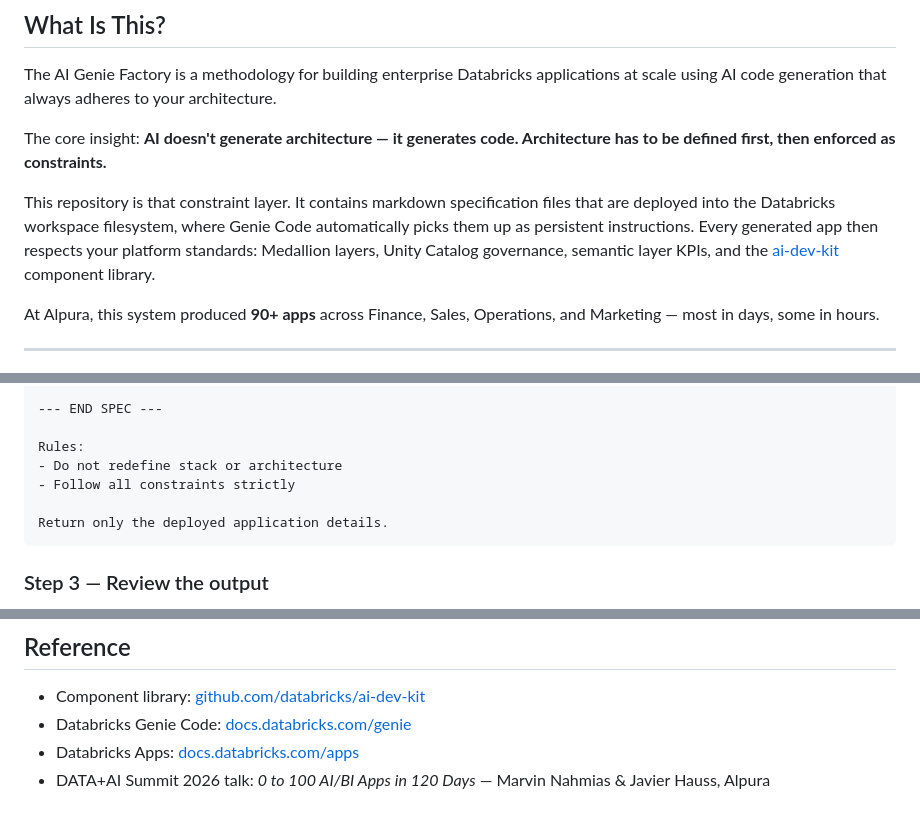
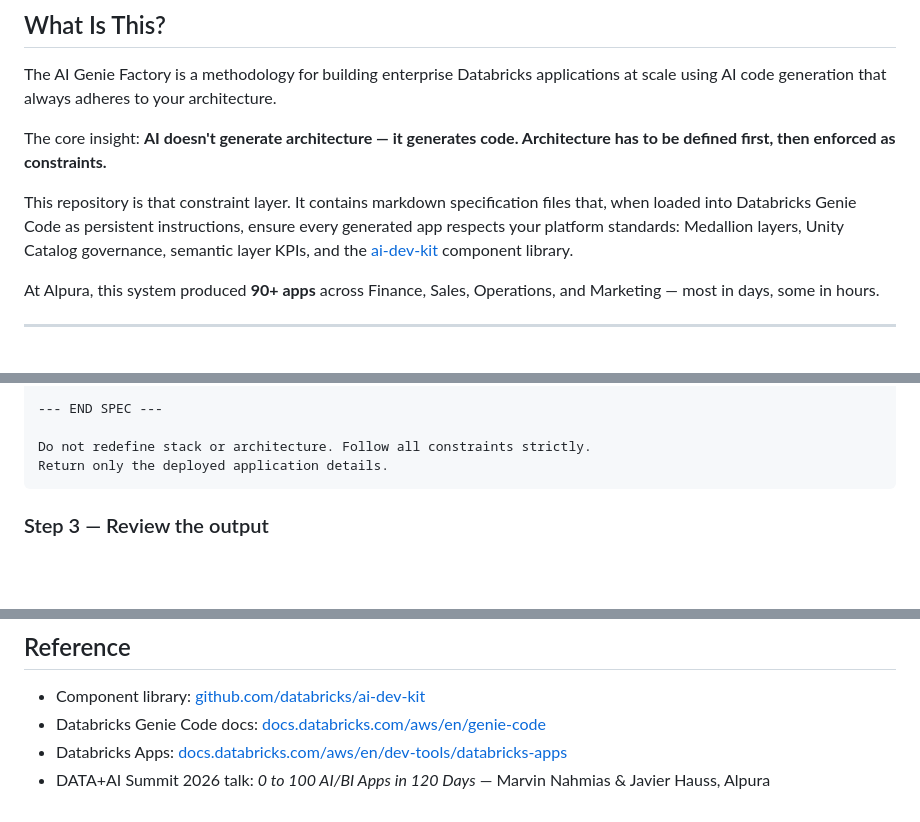
Before and after one commit to mexmarv/ai-genie-factory, a Markdown page: README.md, 3 parts joined by grey strips. Rendered like a GitHub page; blank space fills up the shorter version.

````diff
--- a/README.md
+++ b/README.md
@@ -11,7 +11,7 @@ The AI Genie Factory is a methodology for building enterprise Databricks applica
 
 The core insight: **AI doesn't generate architecture — it generates code. Architecture has to be defined first, then enforced as constraints.**
 
-This repository is that constraint layer. It contains markdown specification files that are deployed into the Databricks workspace filesystem, where Genie Code automatically picks them up as persistent instructions. Every generated app then respects your platform standards: Medallion layers, Unity Catalog governance, semantic layer KPIs, and the [ai-dev-kit](https://github.com/databricks/ai-dev-kit) component library.
+This repository is that constraint layer. It contains markdown specification files that, when loaded into Databricks Genie Code as persistent instructions, ensure every generated app respects your platform standards: Medallion layers, Unity Catalog governance, semantic layer KPIs, and the [ai-dev-kit](https://github.com/databricks/ai-dev-kit) component library.
 
 At Alpura, this system produced **90+ apps** across Finance, Sales, Operations, and Marketing — most in days, some in hours.
 
@@ -157,10 +163,7 @@ Constraints:
 
 --- END SPEC ---
 
-Rules:
-- Do not redefine stack or architecture
-- Follow all constraints strictly
-
+Do not redefine stack or architecture. Follow all constraints strictly.
 Return only the deployed application details.
 ```
 
@@ -266,6 +270,6 @@ When contributing, please keep attribution in any forks or derived work referenc
 ## Reference
 
 - Component library: [github.com/databricks/ai-dev-kit](https://github.com/databricks/ai-dev-kit)
-- Databricks Genie Code: [docs.databricks.com/genie](https://docs.databricks.com/genie)
-- Databricks Apps: [docs.databricks.com/apps](https://docs.databricks.com/apps)
+- Databricks Genie Code docs: [docs.databricks.com/aws/en/genie-code](https://docs.databricks.com/aws/en/genie-code)
+- Databricks Apps: [docs.databricks.com/aws/en/dev-tools/databricks-apps](https://docs.databricks.com/aws/en/dev-tools/databricks-apps)
 - DATA+AI Summit 2026 talk: *0 to 100 AI/BI Apps in 120 Days* — Marvin Nahmias & Javier Hauss, Alpura
````
Also changed, not shown: other parts of README.md (+49 -42 lines).
